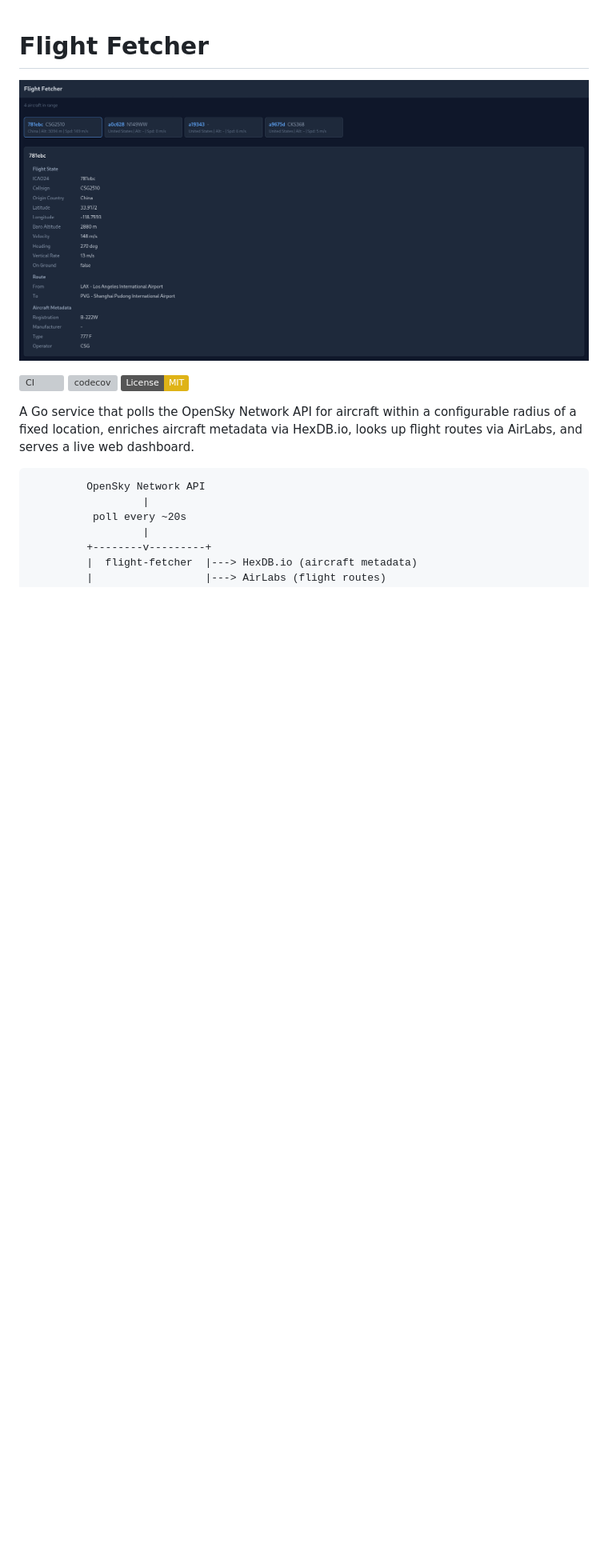
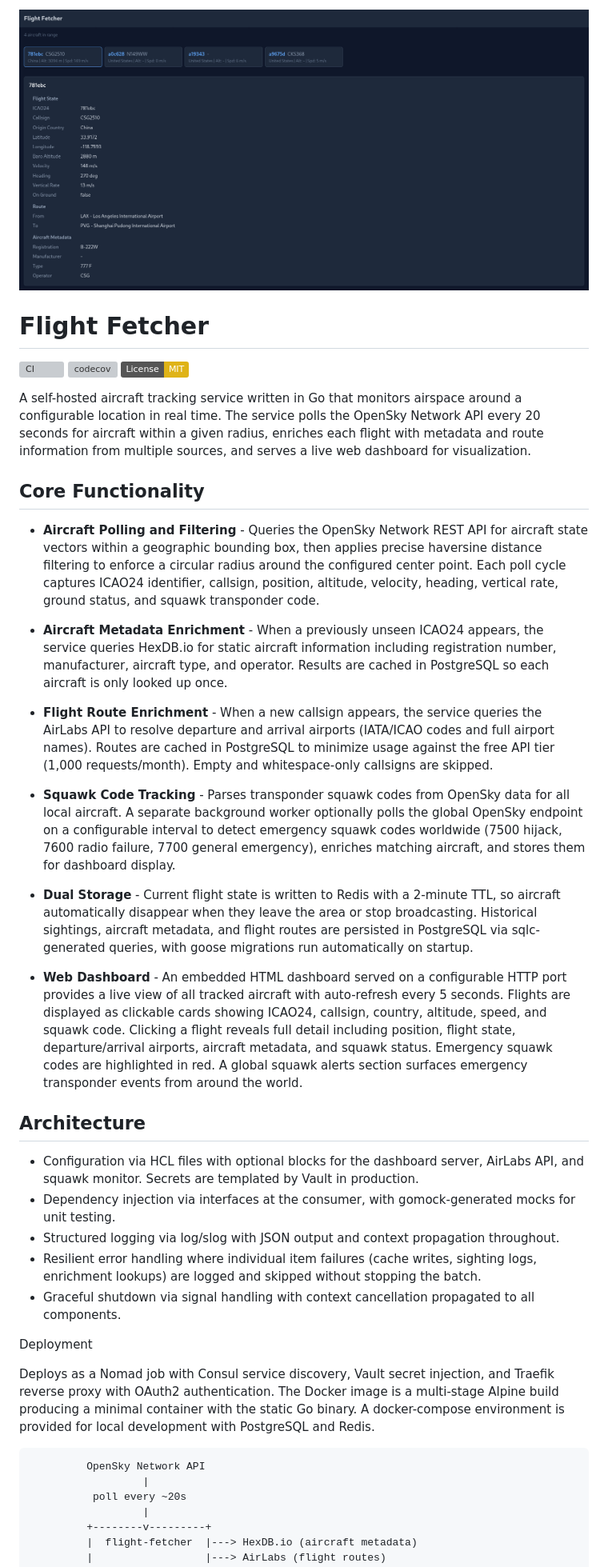
Before and after one commit to afreidah/flight-fetcher, a Markdown page: README.md, the part around the change. Shown at 80% size. Drawn GitHub-style; badges without logos; blank space fills up the shorter version; grey boxes are pictures that could not be loaded.

````diff
--- a/README.md
+++ b/README.md
@@ -1,12 +1,39 @@
+![Dashboard](docs/webui.png)
+
 # Flight Fetcher
-
-![Dashboard](docs/webui.png)
 
 [![CI](https://github.com/afreidah/flight-fetcher/actions/workflows/ci.yml/badge.svg)](https://github.com/afreidah/flight-fetcher/actions/workflows/ci.yml)
 [![codecov](https://codecov.io/gh/afreidah/flight-fetcher/branch/main/graph/badge.svg)](https://codecov.io/gh/afreidah/flight-fetcher)
 [![License: MIT](https://img.shields.io/badge/License-MIT-yellow.svg)](https://opensource.org/licenses/MIT)
 
-A Go service that polls the OpenSky Network API for aircraft within a configurable radius of a fixed location, enriches aircraft metadata via HexDB.io, looks up flight routes via AirLabs, and serves a live web dashboard.
+A self-hosted aircraft tracking service written in Go that monitors airspace around a configurable location in real time. The service polls the OpenSky Network API every 20 seconds for aircraft within a given radius, enriches each flight with metadata and route information from multiple sources, and serves a live web dashboard for visualization.
+
+## Core Functionality
+
+* **Aircraft Polling and Filtering** - Queries the OpenSky Network REST API for aircraft state vectors within a geographic bounding box, then applies precise haversine distance filtering to enforce a circular radius around the configured center point. Each poll cycle captures ICAO24 identifier, callsign, position, altitude, velocity, heading, vertical rate, ground status, and squawk transponder code.
+
+* **Aircraft Metadata Enrichment** - When a previously unseen ICAO24 appears, the service queries HexDB.io for static aircraft information including registration number, manufacturer, aircraft type, and operator. Results are cached in PostgreSQL so each aircraft is only looked up once.
+
+* **Flight Route Enrichment** - When a new callsign appears, the service queries the AirLabs API to resolve departure and arrival airports (IATA/ICAO codes and full airport names). Routes are cached in PostgreSQL to minimize usage against the free API tier (1,000 requests/month). Empty and whitespace-only callsigns are skipped.
+
+* **Squawk Code Tracking** - Parses transponder squawk codes from OpenSky data for all local aircraft. A separate background worker optionally polls the global OpenSky endpoint on a configurable interval to detect emergency squawk codes worldwide (7500 hijack, 7600 radio failure, 7700 general emergency), enriches matching aircraft, and stores them for dashboard display.
+
+* **Dual Storage** - Current flight state is written to Redis with a 2-minute TTL, so aircraft automatically disappear when they leave the area or stop broadcasting. Historical sightings, aircraft metadata, and flight routes are persisted in PostgreSQL via sqlc-generated queries, with goose migrations run automatically on startup.
+
+* **Web Dashboard** - An embedded HTML dashboard served on a configurable HTTP port provides a live view of all tracked aircraft with auto-refresh every 5 seconds. Flights are displayed as clickable cards showing ICAO24, callsign, country, altitude, speed, and squawk code. Clicking a flight reveals full detail including position, flight state, departure/arrival airports, aircraft metadata, and squawk status. Emergency squawk codes are highlighted in red. A global squawk alerts section surfaces emergency transponder events from around the world.
+
+## Architecture
+
+  - Configuration via HCL files with optional blocks for the dashboard server, AirLabs API, and squawk monitor. Secrets are templated by Vault in production.
+  - Dependency injection via interfaces at the consumer, with gomock-generated mocks for unit testing.
+  - Structured logging via log/slog with JSON output and context propagation throughout.
+  - Resilient error handling where individual item failures (cache writes, sighting logs, enrichment lookups) are logged and skipped without stopping the batch.
+  - Graceful shutdown via signal handling with context cancellation propagated to all components.
+
+Deployment
+
+Deploys as a Nomad job with Consul service discovery, Vault secret injection, and Traefik reverse proxy with OAuth2 authentication. The Docker image is a multi-stage Alpine build producing a minimal container with the static Go binary. A docker-compose environment is provided for local development with PostgreSQL and Redis.
+
 
 ```
          OpenSky Network API
````
